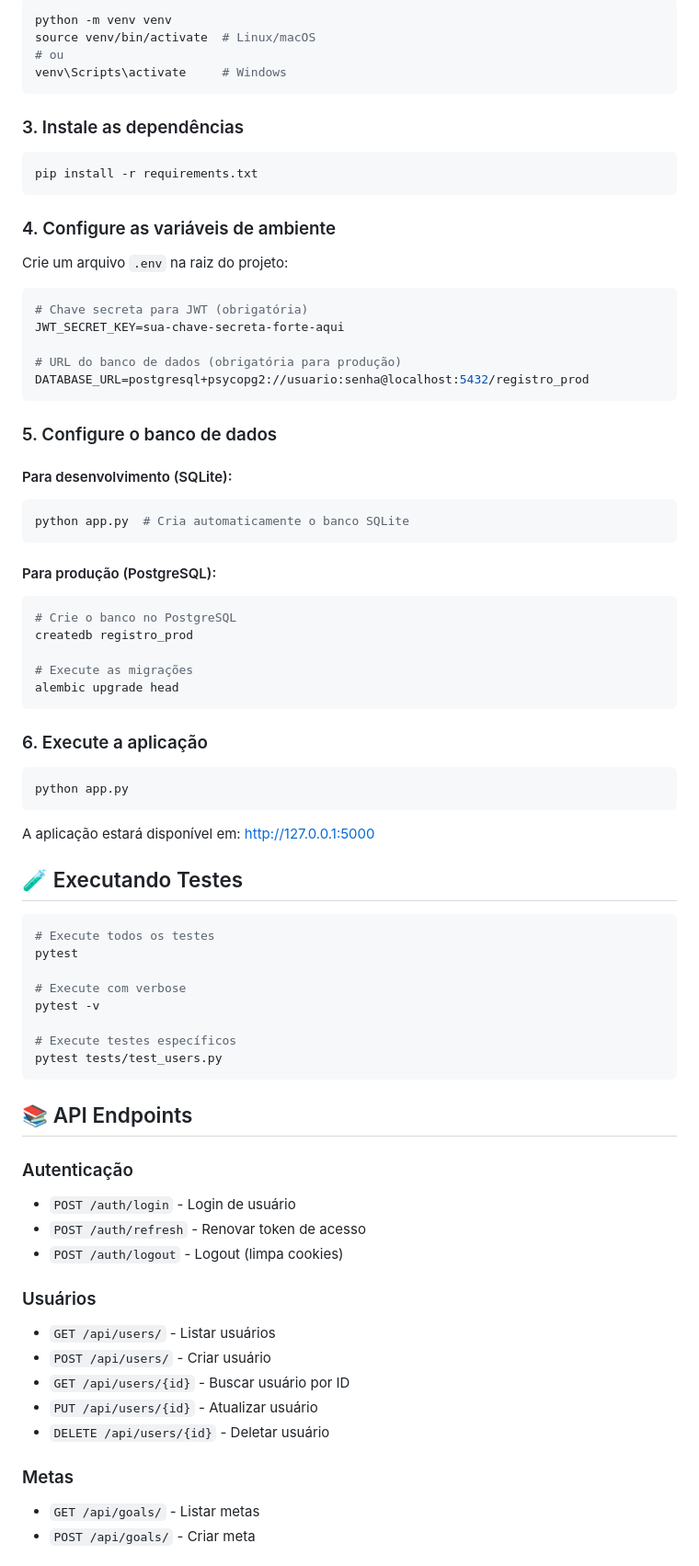
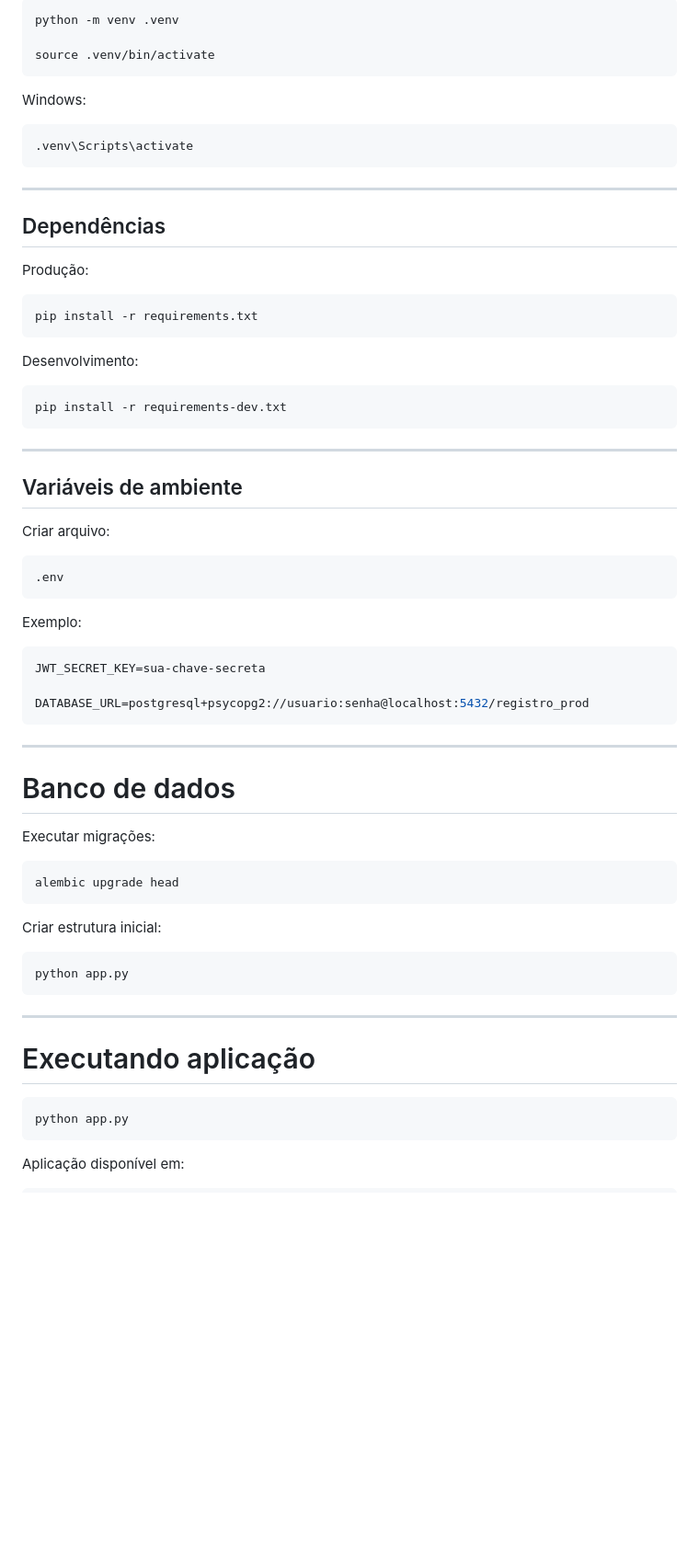
Before and after one commit to fabiohcf/Registro-de-Produtividade-Simplificado, a Markdown page: README.md, the part around one of its changes. Shown at 92% size. GitHub-like rendering; blank space fills up the shorter version.

````diff
--- a/README.md
+++ b/README.md
@@ -88,76 +329,72 @@ cd Registro-de-Produtividade
 ```bash
-python -m venv venv
-source venv/bin/activate  # Linux/macOS
-# ou
-venv\Scripts\activate     # Windows
+python -m venv .venv
+
+source .venv/bin/activate
 ```
 
-### 3. Instale as dependências
+Windows:
+
+```bash
+.venv\Scripts\activate
+```
+
+---
+
+## Dependências
+
+Produção:
+
 ```bash
 pip install -r requirements.txt
 ```
 
-### 4. Configure as variáveis de ambiente
-Crie um arquivo `.env` na raiz do projeto:
+Desenvolvimento:
+
 ```bash
-# Chave secreta para JWT (obrigatória)
-JWT_SECRET_KEY=sua-chave-secreta-forte-aqui
+pip install -r requirements-dev.txt
+```
 
-# URL do banco de dados (obrigatória para produção)
+---
+
+## Variáveis de ambiente
+
+Criar arquivo:
+
+```
+.env
+```
+
+Exemplo:
+
+```env
+JWT_SECRET_KEY=sua-chave-secreta
+
 DATABASE_URL=postgresql+psycopg2://usuario:senha@localhost:5432/registro_prod
 ```
 
-### 5. Configure o banco de dados
+---
 
-#### Para desenvolvimento (SQLite):
+# Banco de dados
+
+Executar migrações:
+
 ```bash
-python app.py  # Cria automaticamente o banco SQLite
-```
-
-#### Para produção (PostgreSQL):
-```bash
-# Crie o banco no PostgreSQL
-createdb registro_prod
-
-# Execute as migrações
 alembic upgrade head
 ```
 
-### 6. Execute a aplicação
+Criar estrutura inicial:
+
 ```bash
 python app.py
 ```
 
-A aplicação estará disponível em: http://127.0.0.1:5000
+---
 
-## 🧪 Executando Testes
+# Executando aplicação
 
 ```bash
-# Execute todos os testes
-pytest
-
-# Execute com verbose
-pytest -v
-
-# Execute testes específicos
-pytest tests/test_users.py
+python app.py
 ```
 
-## 📚 API Endpoints
+Aplicação disponível em:
 
-### Autenticação
-- `POST /auth/login` - Login de usuário
-- `POST /auth/refresh` - Renovar token de acesso
-- `POST /auth/logout` - Logout (limpa cookies)
-
-### Usuários
-- `GET /api/users/` - Listar usuários
-- `POST /api/users/` - Criar usuário
-- `GET /api/users/{id}` - Buscar usuário por ID
-- `PUT /api/users/{id}` - Atualizar usuário
-- `DELETE /api/users/{id}` - Deletar usuário
-
-### Metas
-- `GET /api/goals/` - Listar metas
-- `POST /api/goals/` - Criar meta
-
````
Also changed, not shown: other parts of README.md (+358 -125 lines).
